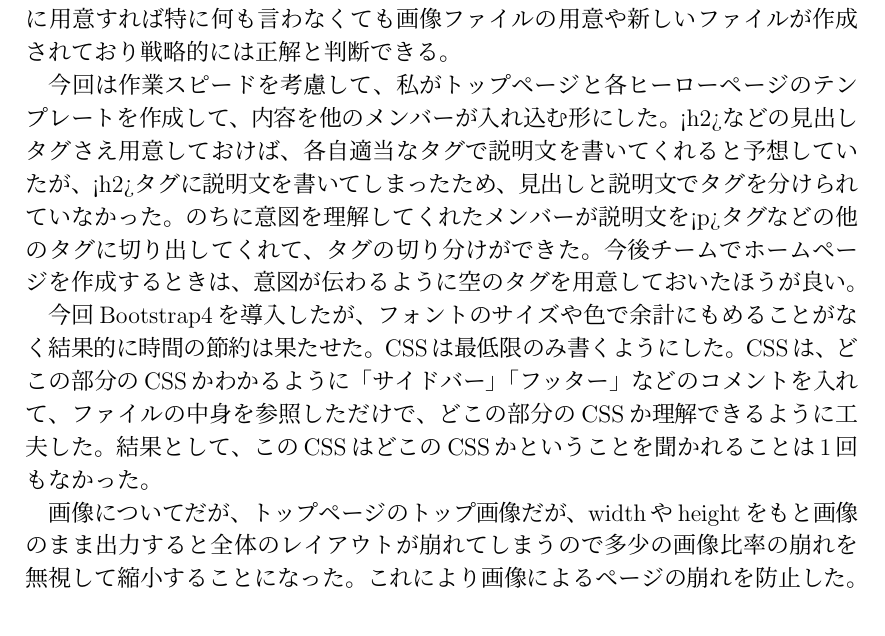
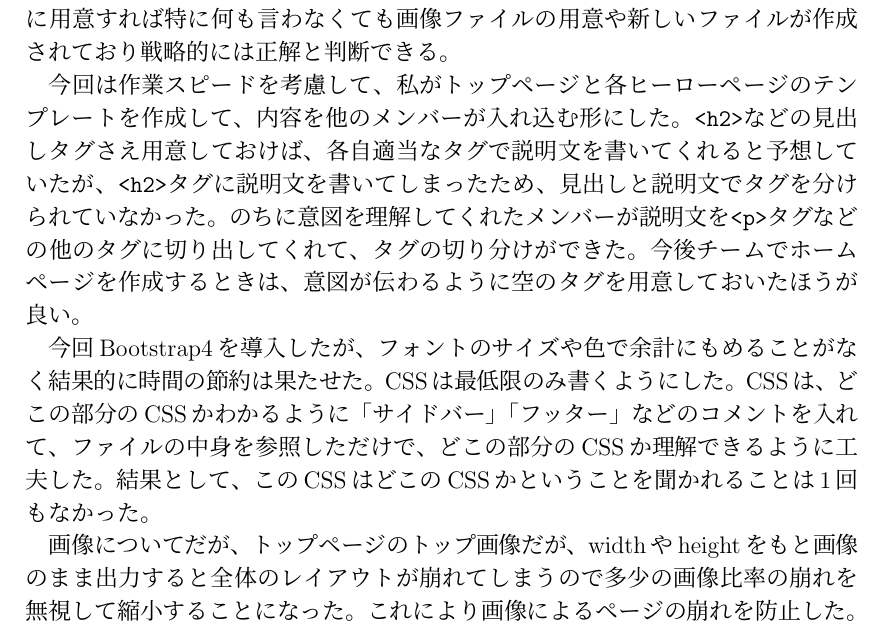
Before and after one commit to ryuchan00/computer_literacy, a LaTeX problem sheet (14/assignment14.tex): part of page 4 of 5, cut so that both start at the same text. Compiled offline with pLaTeX and dvipdfmx.

Commit message:
Update assignment14.tex

```diff
--- a/14/assignment14.tex
+++ b/14/assignment14.tex
@@ -94,7 +94,7 @@ http://www.edu.cc.uec.ac.jp/~y1920031/index.html
 
 ファイル構造だが、普通なら複数階層にすべきだが、今回はグループワークであり作業を他人に割り振る必要がある。そのため、どこがどのディレクトリにあるのかお互いに連絡する必要があるのだが、それを省くために、すべてのファイルを同一に設置した。結果として、これのおかげで、ひな型のテンプレートを先に用意すれば特に何も言わなくても画像ファイルの用意や新しいファイルが作成されており戦略的には正解と判断できる。
 
-今回は作業スピードを考慮して、私がトップページと各ヒーローページのテンプレートを作成して、内容を他のメンバーが入れ込む形にした。<h2>などの見出しタグさえ用意しておけば、各自適当なタグで説明文を書いてくれると予想していたが、<h2>タグに説明文を書いてしまったため、見出しと説明文でタグを分けられていなかった。のちに意図を理解してくれたメンバーが説明文を<p>タグなどの他のタグに切り出してくれて、タグの切り分けができた。今後チームでホームページを作成するときは、意図が伝わるように空のタグを用意しておいたほうが良い。
+今回は作業スピードを考慮して、私がトップページと各ヒーローページのテンプレートを作成して、内容を他のメンバーが入れ込む形にした。\verb|<h2>|などの見出しタグさえ用意しておけば、各自適当なタグで説明文を書いてくれると予想していたが、\verb|<h2>|タグに説明文を書いてしまったため、見出しと説明文でタグを分けられていなかった。のちに意図を理解してくれたメンバーが説明文を\verb|<p>|タグなどの他のタグに切り出してくれて、タグの切り分けができた。今後チームでホームページを作成するときは、意図が伝わるように空のタグを用意しておいたほうが良い。
 
 今回Bootstrap4を導入したが、フォントのサイズや色で余計にもめることがなく結果的に時間の節約は果たせた。CSSは最低限のみ書くようにした。CSSは、どこの部分のCSSかわかるように「サイドバー」「フッター」などのコメントを入れて、ファイルの中身を参照しただけで、どこの部分のCSSか理解できるように工夫した。結果として、このCSSはどこのCSSかということを聞かれることは1回もなかった。
 
```
